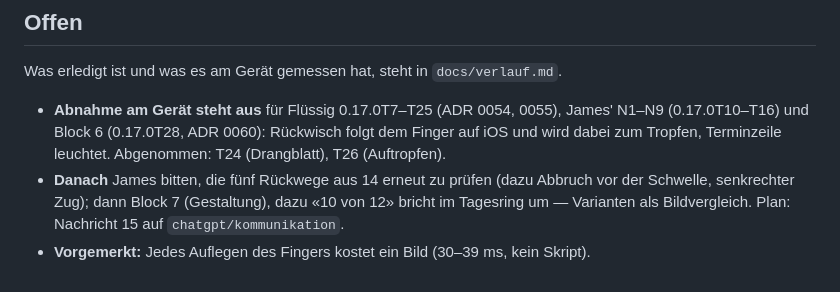
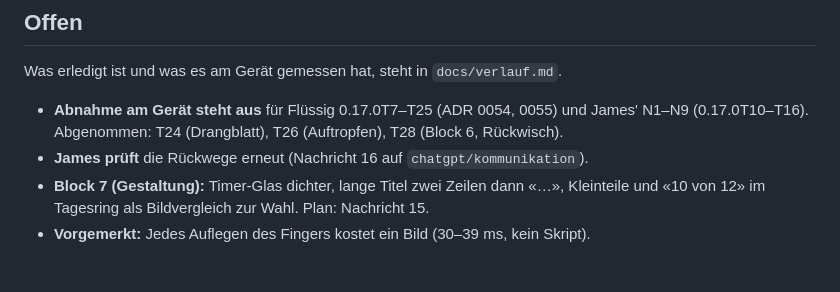
Before and after one commit to chillijust/chillijust.github.io, a Markdown page: CLAUDE.md, the part around the change. GitHub-like rendering.

Commit message:
Trage die Abnahme von Block 6 ein
Der Nutzer hat 0.17.0T28 am Gerät abgenommen: Der Rückwisch folgt dem
Finger, wird zum Tropfen und fließt in den Knopf; die Terminzeile
leuchtet. Das T bleibt, weil T7–T25 und N1–N9 noch offen sind.

Co-Authored-By: Claude Opus 5.5 <noreply@anthropic.com>
Claude-Session: https://claude.ai/code/session_01VdxWAcqKVh4wyjsf7cPZ84

```diff
--- a/CLAUDE.md
+++ b/CLAUDE.md
@@ -167,10 +167,9 @@ node tools/pruefen.mjs                      # Vor-Push-Prüfung allein
 
 Was erledigt ist und was es am Gerät gemessen hat, steht in `docs/verlauf.md`.
 
-- **Abnahme am Gerät steht aus** für Flüssig 0.17.0T7–T25 (ADR 0054, 0055), James' N1–N9
-  (0.17.0T10–T16) und Block 6 (0.17.0T28, ADR 0060): Rückwisch folgt dem Finger auf iOS und
-  wird dabei zum Tropfen, Terminzeile leuchtet. Abgenommen: T24 (Drangblatt), T26 (Auftropfen).
-- **Danach** James bitten, die fünf Rückwege aus 14 erneut zu prüfen (dazu Abbruch vor der
-  Schwelle, senkrechter Zug); dann Block 7 (Gestaltung), dazu «10 von 12» bricht im
-  Tagesring um — Varianten als Bildvergleich. Plan: Nachricht 15 auf `chatgpt/kommunikation`.
+- **Abnahme am Gerät steht aus** für Flüssig 0.17.0T7–T25 (ADR 0054, 0055) und James' N1–N9
+  (0.17.0T10–T16). Abgenommen: T24 (Drangblatt), T26 (Auftropfen), T28 (Block 6, Rückwisch).
+- **James prüft** die Rückwege erneut (Nachricht 16 auf `chatgpt/kommunikation`).
+- **Block 7 (Gestaltung):** Timer-Glas dichter, lange Titel zwei Zeilen dann «…», Kleinteile
+  und «10 von 12» im Tagesring als Bildvergleich zur Wahl. Plan: Nachricht 15.
 - **Vorgemerkt:** Jedes Auflegen des Fingers kostet ein Bild (30–39 ms, kein Skript).
```
Also changed, not shown: docs/verlauf.md (+2 -0 lines).
